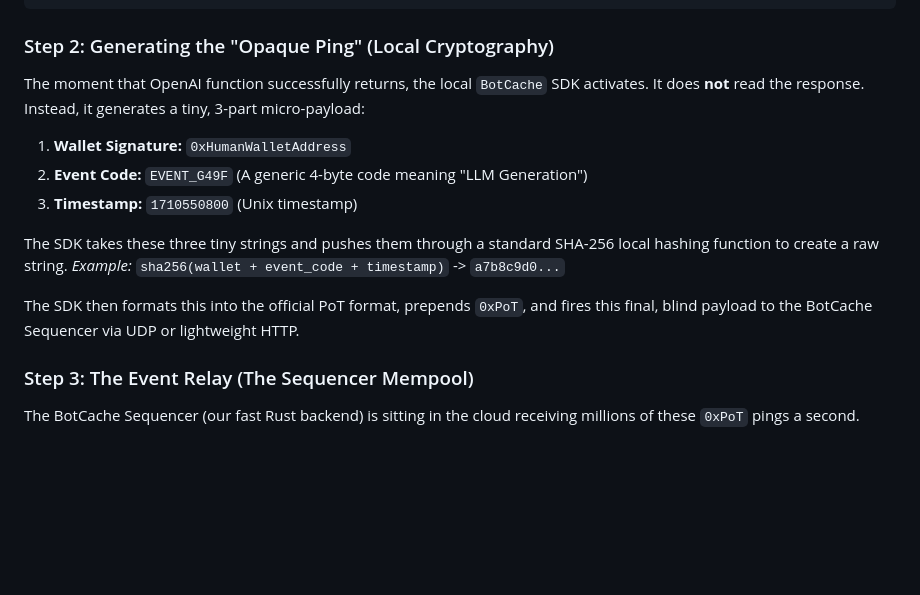
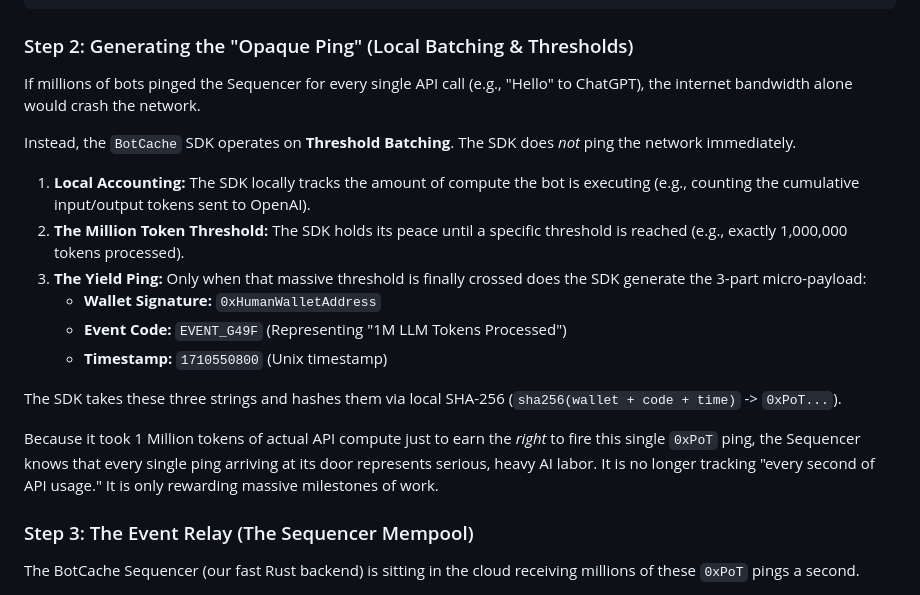
Before and after one commit to calypsocharm/PoT, a Markdown page: technical_mechanics.md, the part around the change. Drawn GitHub-style; blank space fills up the shorter version.

Commit message:
Updated ping strategy to Local Threshold Batching (e.g., millions of tokens) to prevent sequencer spam

````diff
--- a/technical_mechanics.md
+++ b/technical_mechanics.md
@@ -30,16 +30,20 @@ const response = await BotCache.relay(async () => {
 });
 ```
 
-### Step 2: Generating the "Opaque Ping" (Local Cryptography)
-The moment that OpenAI function successfully returns, the local `BotCache` SDK activates. It does **not** read the response. Instead, it generates a tiny, 3-part micro-payload:
-1.  **Wallet Signature:** `0xHumanWalletAddress`
-2.  **Event Code:** `EVENT_G49F` (A generic 4-byte code meaning "LLM Generation")
-3.  **Timestamp:** `1710550800` (Unix timestamp)
+### Step 2: Generating the "Opaque Ping" (Local Batching & Thresholds)
+If millions of bots pinged the Sequencer for every single API call (e.g., "Hello" to ChatGPT), the internet bandwidth alone would crash the network.
 
-The SDK takes these three tiny strings and pushes them through a standard SHA-256 local hashing function to create a raw string.
-*Example:* `sha256(wallet + event_code + timestamp)` -> `a7b8c9d0...`
+Instead, the `BotCache` SDK operates on **Threshold Batching**. The SDK does *not* ping the network immediately.
+1. **Local Accounting:** The SDK locally tracks the amount of compute the bot is executing (e.g., counting the cumulative input/output tokens sent to OpenAI).
+2. **The Million Token Threshold:** The SDK holds its peace until a specific threshold is reached (e.g., exactly 1,000,000 tokens processed).
+3. **The Yield Ping:** Only when that massive threshold is finally crossed does the SDK generate the 3-part micro-payload:
+   - **Wallet Signature:** `0xHumanWalletAddress`
+   - **Event Code:** `EVENT_G49F` (Representing "1M LLM Tokens Processed")
+   - **Timestamp:** `1710550800` (Unix timestamp)
 
-The SDK then formats this into the official PoT format, prepends `0xPoT`, and fires this final, blind payload to the BotCache Sequencer via UDP or lightweight HTTP.
+The SDK takes these three strings and hashes them via local SHA-256 (`sha256(wallet + code + time)` -> `0xPoT...`).
+
+Because it took 1 Million tokens of actual API compute just to earn the *right* to fire this single `0xPoT` ping, the Sequencer knows that every single ping arriving at its door represents serious, heavy AI labor. It is no longer tracking "every second of API usage." It is only rewarding massive milestones of work.
 
 ### Step 3: The Event Relay (The Sequencer Mempool)
 The BotCache Sequencer (our fast Rust backend) is sitting in the cloud receiving millions of these `0xPoT` pings a second.
````
